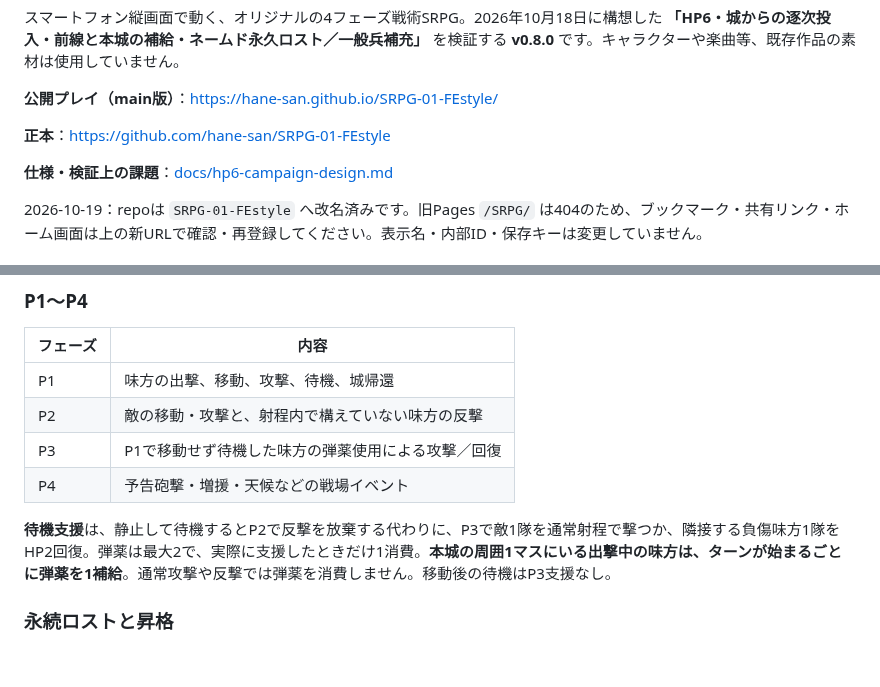
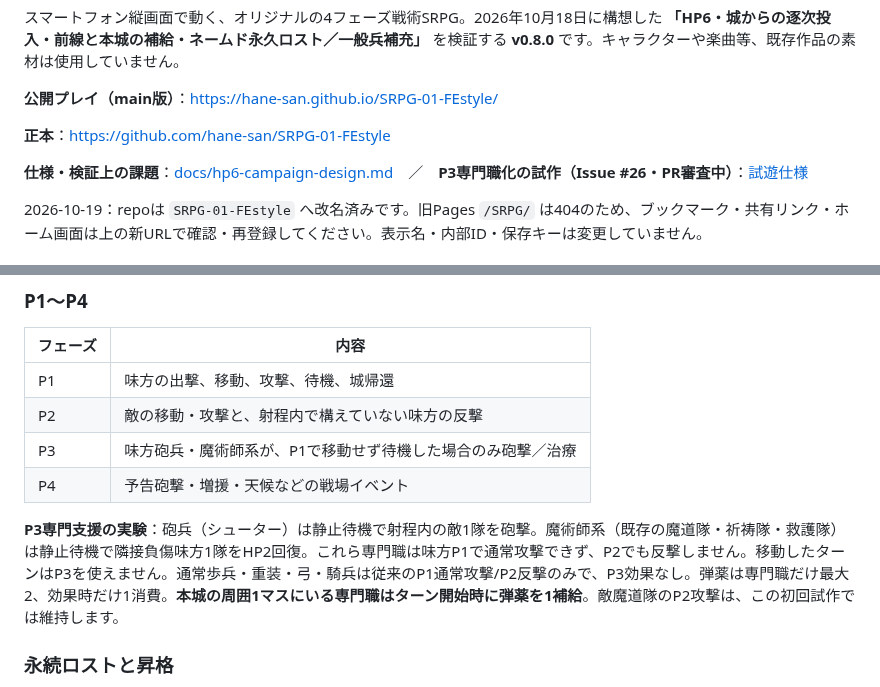
Before and after one commit to hane-san/SRPG, a Markdown page: README.md, 2 parts joined by grey strips. Drawn GitHub-style; blank space fills up the shorter version.

Commit message:
docs/test(p3): record experiment and guard legacy HP6 saves (#26)

```diff
--- a/README.md
+++ b/README.md
@@ -6,7 +6,7 @@
 
 **正本**：https://github.com/hane-san/SRPG-01-FEstyle
 
-**仕様・検証上の課題**：[docs/hp6-campaign-design.md](docs/hp6-campaign-design.md)
+**仕様・検証上の課題**：[docs/hp6-campaign-design.md](docs/hp6-campaign-design.md)　／　**P3専門職化の試作（Issue #26・PR審査中）**：[試遊仕様](docs/p3-specialists-playtest.md)
 
 2026-10-19：repoは `SRPG-01-FEstyle` へ改名済みです。旧Pages `/SRPG/` は404のため、ブックマーク・共有リンク・ホーム画面は上の新URLで確認・再登録してください。表示名・内部ID・保存キーは変更していません。
 
@@ -30,10 +30,10 @@
 |---|---|
 | P1 | 味方の出撃、移動、攻撃、待機、城帰還 |
 | P2 | 敵の移動・攻撃と、射程内で構えていない味方の反撃 |
-| P3 | P1で移動せず待機した味方の弾薬使用による攻撃／回復 |
+| P3 | 味方砲兵・魔術師系が、P1で移動せず待機した場合のみ砲撃／治療 |
 | P4 | 予告砲撃・増援・天候などの戦場イベント |
 
-**待機支援**は、静止して待機するとP2で反撃を放棄する代わりに、P3で敵1隊を通常射程で撃つか、隣接する負傷味方1隊をHP2回復。弾薬は最大2で、実際に支援したときだけ1消費。**本城の周囲1マスにいる出撃中の味方は、ターンが始まるごとに弾薬を1補給**。通常攻撃や反撃では弾薬を消費しません。移動後の待機はP3支援なし。
+**P3専門支援の実験**：砲兵（シューター）は静止待機で射程内の敵1隊を砲撃。魔術師系（既存の魔道隊・祈祷隊・救護隊）は静止待機で隣接負傷味方1隊をHP2回復。これら専門職は味方P1で通常攻撃できず、P2でも反撃しません。移動したターンはP3を使えません。通常歩兵・重装・弓・騎兵は従来のP1通常攻撃/P2反撃のみで、P3効果なし。弾薬は専門職だけ最大2、効果時だけ1消費。**本城の周囲1マスにいる専門職はターン開始時に弾薬を1補給**。敵魔道隊のP2攻撃は、この初回試作では維持します。
 
 ### 永続ロストと昇格
 クラシックモードでネームドが戦死すると、その人物は連戦に復帰しません。しかし**次章には同兵種・同ランクの一般兵が同じ編成枠を引き継ぐ**ので、基本戦力は失われません。戦死による修理費や報酬減額はありません。
```
